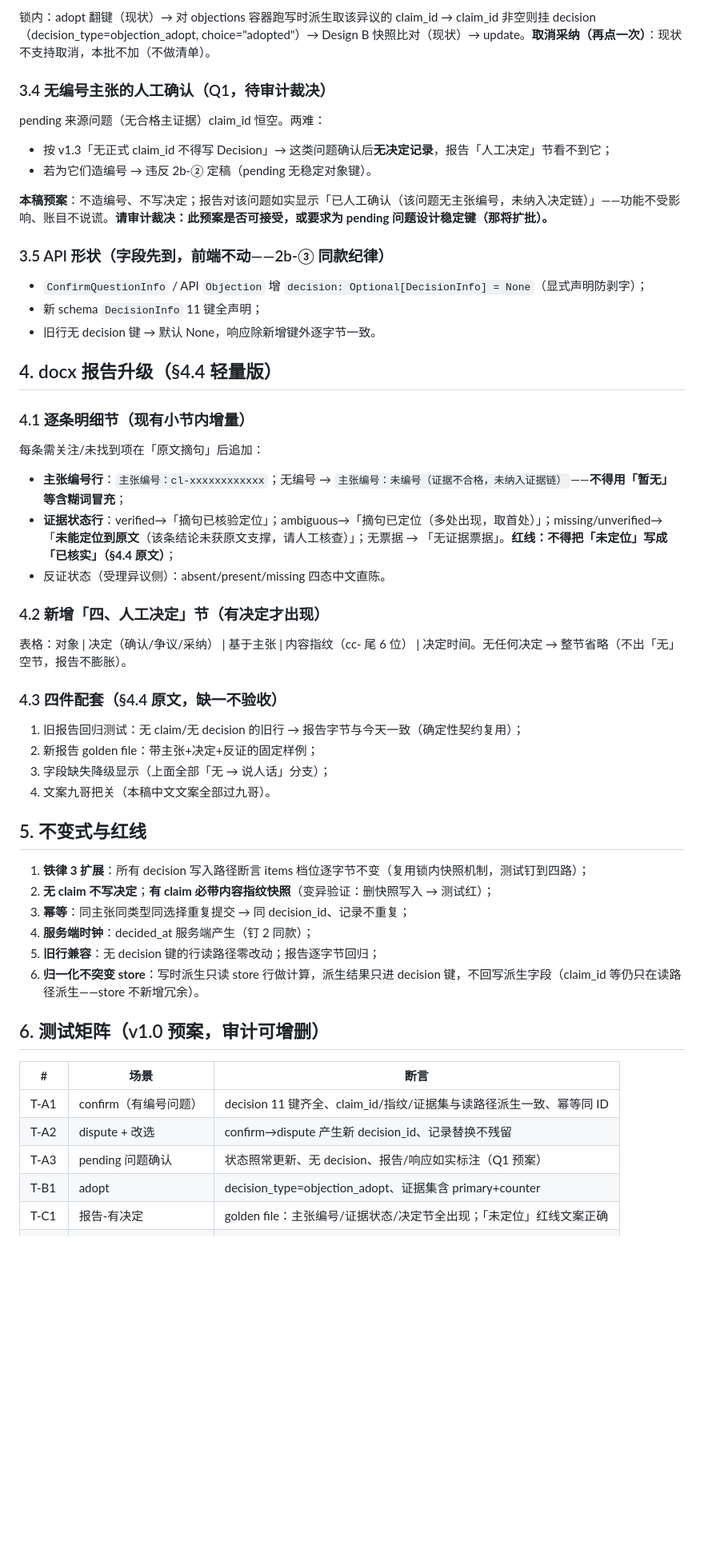
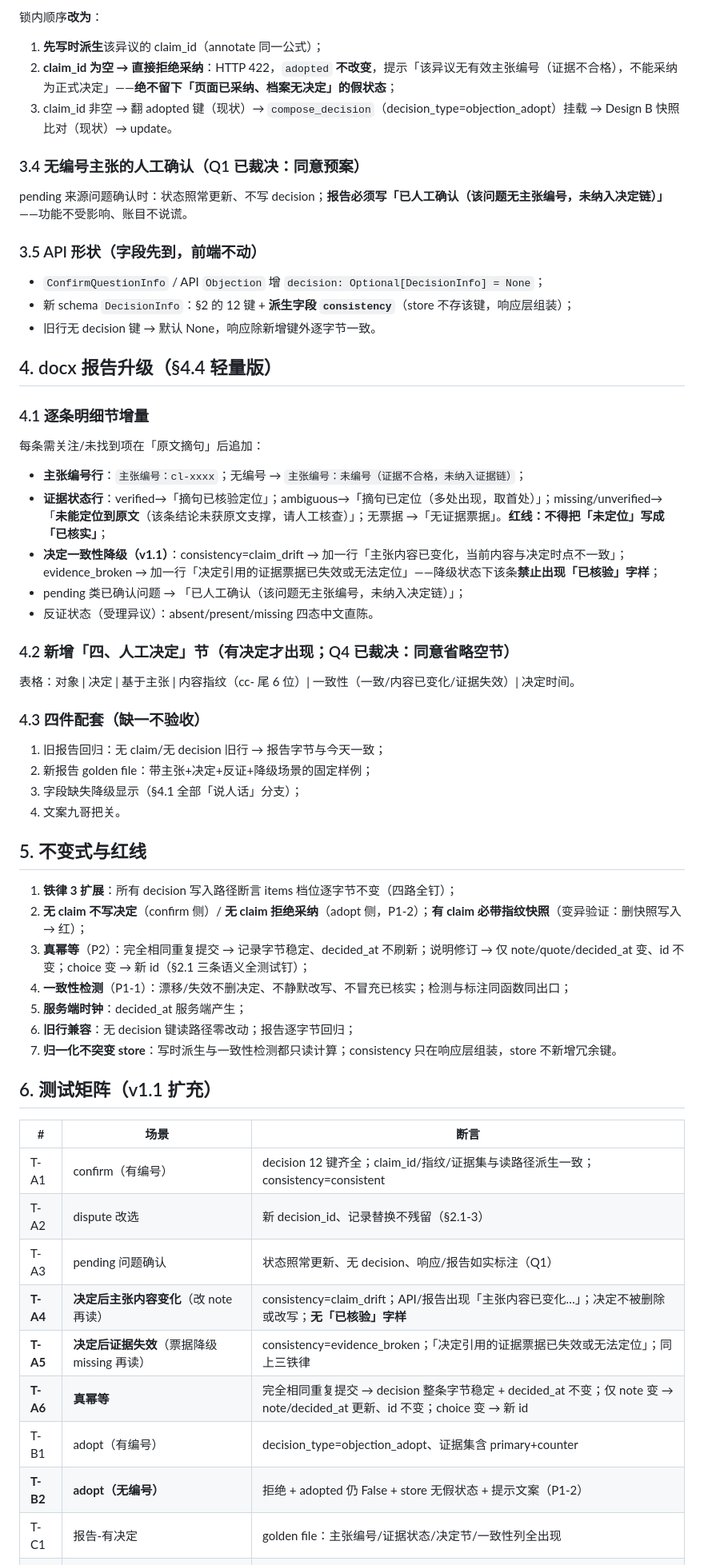
Before and after one commit to ARTHUR-BBU/Agent-T, a Markdown page: docs/evidence-batch2c-impl.md, the part around one of its changes. Shown at 80% size. Rendered like a GitHub page; blank space fills up the shorter version.

```diff
--- a/docs/evidence-batch2c-impl.md
+++ b/docs/evidence-batch2c-impl.md
@@ -79,56 +109,62 @@ decision = {
 
-锁内：adopt 翻键（现状）→ 对 objections 容器跑写时派生取该异议的 claim_id → claim_id 非空则挂 decision（decision_type=objection_adopt, choice="adopted"）→ Design B 快照比对（现状）→ update。**取消采纳（再点一次）**：现状不支持取消，本批不加（不做清单）。
+锁内顺序**改为**：
+1. **先写时派生**该异议的 claim_id（annotate 同一公式）；
+2. **claim_id 为空 → 直接拒绝采纳**：HTTP 422，`adopted` **不改变**，提示「该异议无有效主张编号（证据不合格），不能采纳为正式决定」——**绝不留下「页面已采纳、档案无决定」的假状态**；
+3. claim_id 非空 → 翻 adopted 键（现状）→ `compose_decision`（decision_type=objection_adopt）挂载 → Design B 快照比对（现状）→ update。
 
-### 3.4 无编号主张的人工确认（Q1，待审计裁决）
+### 3.4 无编号主张的人工确认（Q1 已裁决：同意预案）
 
-pending 来源问题（无合格主证据）claim_id 恒空。两难：
-- 按 v1.3「无正式 claim_id 不得写 Decision」→ 这类问题确认后**无决定记录**，报告「人工决定」节看不到它；
-- 若为它们造编号 → 违反 2b-② 定稿（pending 无稳定对象键）。
+pending 来源问题确认时：状态照常更新、不写 decision；**报告必须写「已人工确认（该问题无主张编号，未纳入决定链）」**——功能不受影响、账目不说谎。
 
-**本稿预案**：不造编号、不写决定；报告对该问题如实显示「已人工确认（该问题无主张编号，未纳入决定链）」——功能不受影响、账目不说谎。**请审计裁决：此预案是否可接受，或要求为 pending 问题设计稳定键（那将扩批）。**
+### 3.5 API 形状（字段先到，前端不动）
 
-### 3.5 API 形状（字段先到，前端不动——2b-③ 同款纪律）
-
-- `ConfirmQuestionInfo` / API `Objection` 增 `decision: Optional[DecisionInfo] = None`（显式声明防剥字）；
-- 新 schema `DecisionInfo` 11 键全声明；
+- `ConfirmQuestionInfo` / API `Objection` 增 `decision: Optional[DecisionInfo] = None`；
+- 新 schema `DecisionInfo`：§2 的 12 键 + **派生字段 `consistency`**（store 不存该键，响应层组装）；
 - 旧行无 decision 键 → 默认 None，响应除新增键外逐字节一致。
 
 ## 4. docx 报告升级（§4.4 轻量版）
 
-### 4.1 逐条明细节（现有小节内增量）
+### 4.1 逐条明细节增量
 
 每条需关注/未找到项在「原文摘句」后追加：
-- **主张编号行**：`主张编号：cl-xxxxxxxxxxxx`；无编号 → `主张编号：未编号（证据不合格，未纳入证据链）`——**不得用「暂无」等含糊词冒充**；
-- **证据状态行**：verified→「摘句已核验定位」；ambiguous→「摘句已定位（多处出现，取首处）」；missing/unverified→「**未能定位到原文**（该条结论未获原文支撑，请人工核查）」；无票据 → 「无证据票据」。**红线：不得把「未定位」写成「已核实」（§4.4 原文）**；
-- 反证状态（受理异议侧）：absent/present/missing 四态中文直陈。
+- **主张编号行**：`主张编号：cl-xxxx`；无编号 → `主张编号：未编号（证据不合格，未纳入证据链）`；
+- **证据状态行**：verified→「摘句已核验定位」；ambiguous→「摘句已定位（多处出现，取首处）」；missing/unverified→「**未能定位到原文**（该条结论未获原文支撑，请人工核查）」；无票据 →「无证据票据」。**红线：不得把「未定位」写成「已核实」**；
+- **决定一致性降级（v1.1）**：consistency=claim_drift → 加一行「主张内容已变化，当前内容与决定时点不一致」；evidence_broken → 加一行「决定引用的证据票据已失效或无法定位」——降级状态下该条**禁止出现「已核验」字样**；
+- pending 类已确认问题 → 「已人工确认（该问题无主张编号，未纳入决定链）」；
+- 反证状态（受理异议）：absent/present/missing 四态中文直陈。
 
-### 4.2 新增「四、人工决定」节（有决定才出现）
+### 4.2 新增「四、人工决定」节（有决定才出现；Q4 已裁决：同意省略空节）
 
-表格：对象 | 决定（确认/争议/采纳） | 基于主张 | 内容指纹（cc- 尾 6 位） | 决定时间。无任何决定 → 整节省略（不出「无」空节，报告不膨胀）。
+表格：对象 | 决定 | 基于主张 | 内容指纹（cc- 尾 6 位）| 一致性（一致/内容已变化/证据失效）| 决定时间。
 
-### 4.3 四件配套（§4.4 原文，缺一不验收）
+### 4.3 四件配套（缺一不验收）
 
-1. 旧报告回归测试：无 claim/无 decision 的旧行 → 报告字节与今天一致（确定性契约复用）；
-2. 新报告 golden file：带主张+决定+反证的固定样例；
-3. 字段缺失降级显示（上面全部「无 → 说人话」分支）；
-4. 文案九哥把关（本稿中文文案全部过九哥）。
+1. 旧报告回归：无 claim/无 decision 旧行 → 报告字节与今天一致；
+2. 新报告 golden file：带主张+决定+反证+降级场景的固定样例；
+3. 字段缺失降级显示（§4.1 全部「说人话」分支）；
+4. 文案九哥把关。
 
 ## 5. 不变式与红线
 
-1. **铁律 3 扩展**：所有 decision 写入路径断言 items 档位逐字节不变（复用锁内快照机制，测试钉到四路）；
-2. **无 claim 不写决定**；**有 claim 必带内容指纹快照**（变异验证：删快照写入 → 测试红）；
-3. **幂等**：同主张同类型同选择重复提交 → 同 decision_id、记录不重复；
-4. **服务端时钟**：decided_at 服务端产生（钉 2 同款）；
-5. **旧行兼容**：无 decision 键的行读路径零改动；报告逐字节回归；
-6. **归一化不突变 store**：写时派生只读 store 行做计算，派生结果只进 decision 键，不回写派生字段（claim_id 等仍只在读路径派生——store 不新增冗余）。
+1. **铁律 3 扩展**：所有 decision 写入路径断言 items 档位逐字节不变（四路全钉）；
+2. **无 claim 不写决定**（confirm 侧）/ **无 claim 拒绝采纳**（adopt 侧，P1-2）；**有 claim 必带指纹快照**（变异验证：删快照写入 → 红）；
+3. **真幂等**（P2）：完全相同重复提交 → 记录字节稳定、decided_at 不刷新；说明修订 → 仅 note/quote/decided_at 变、id 不变；choice 变 → 新 id（§2.1 三条语义全测试钉）；
+4. **一致性检测**（P1-1）：漂移/失效不删决定、不静默改写、不冒充已核实；检测与标注同函数同出口；
+5. **服务端时钟**：decided_at 服务端产生；
+6. **旧行兼容**：无 decision 键读路径零改动；报告逐字节回归；
+7. **归一化不突变 store**：写时派生与一致性检测都只读计算；consistency 只在响应层组装，store 不新增冗余键。
 
-## 6. 测试矩阵（v1.0 预案，审计可增删）
+## 6. 测试矩阵（v1.1 扩充）
 
 | # | 场景 | 断言 |
 |---|---|---|
-| T-A1 | confirm（有编号问题） | decision 11 键齐全、claim_id/指纹/证据集与读路径派生一致、幂等同 ID |
-| T-A2 | dispute + 改选 | confirm→dispute 产生新 decision_id、记录替换不残留 |
-| T-A3 | pending 问题确认 | 状态照常更新、无 decision、报告/响应如实标注（Q1 预案） |
-| T-B1 | adopt | decision_type=objection_adopt、证据集含 primary+counter |
-| T-C1 | 报告-有决定 | golden file：主张编号/证据状态/决定节全出现；「未定位」红线文案正确 |
+| T-A1 | confirm（有编号） | decision 12 键齐全；claim_id/指纹/证据集与读路径派生一致；consistency=consistent |
+| T-A2 | dispute 改选 | 新 decision_id、记录替换不残留（§2.1-3） |
+| T-A3 | pending 问题确认 | 状态照常更新、无 decision、响应/报告如实标注（Q1） |
+| **T-A4** | **决定后主张内容变化**（改 note 再读） | consistency=claim_drift；API/报告出现「主张内容已变化…」；决定不被删除或改写；**无「已核验」字样** |
+| **T-A5** | **决定后证据失效**（票据降级 missing 再读） | consistency=evidence_broken；「决定引用的证据票据已失效或无法定位」；同上三铁律 |
+| **T-A6** | **真幂等** | 完全相同重复提交 → decision 整条字节稳定 + decided_at 不变；仅 note 变 → note/decided_at 更新、id 不变；choice 变 → 新 id |
+| T-B1 | adopt（有编号） | decision_type=objection_adopt、证据集含 primary+counter |
+| **T-B2** | **adopt（无编号）** | 拒绝 + adopted 仍 False + store 无假状态 + 提示文案（P1-2） |
+| T-C1 | 报告-有决定 | golden file：主张编号/证据状态/决定节/一致性列全出现 |
 | T-C2 | 报告-旧行 | 无 claim 无 decision 行 → 报告与今天逐字节一致 |
```
Also changed, not shown: other parts of docs/evidence-batch2c-impl.md (+84 -43 lines).
